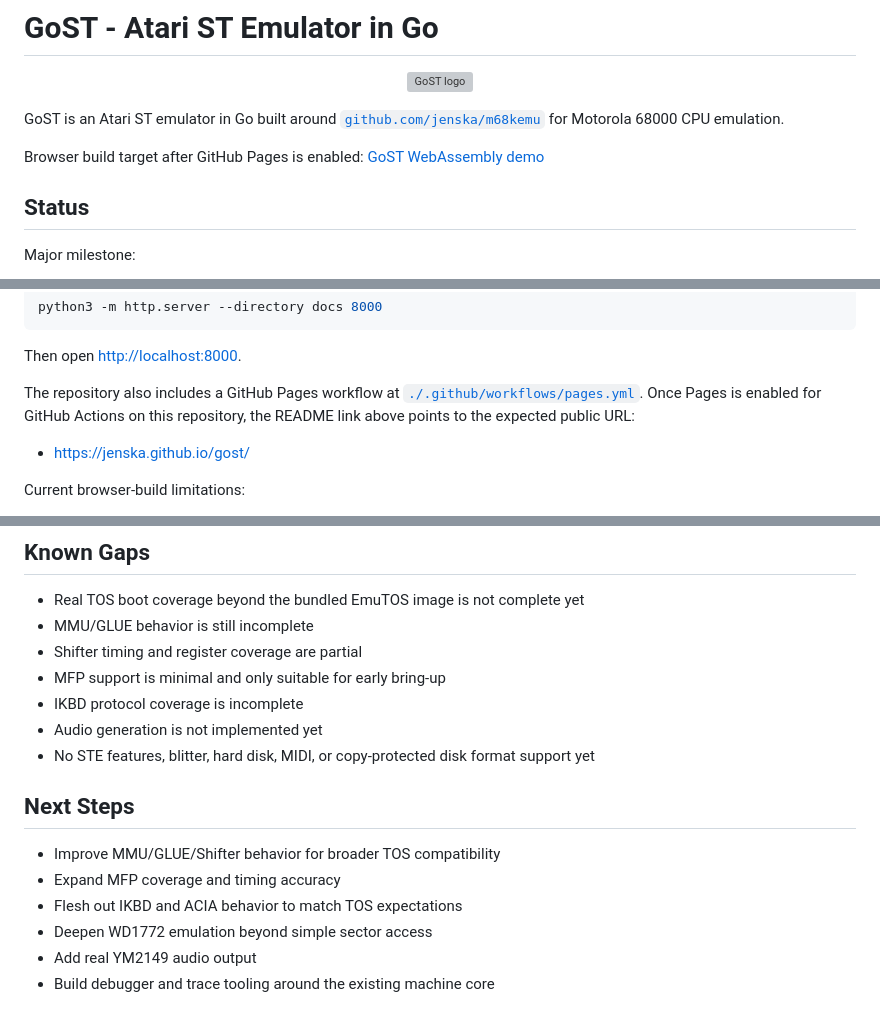
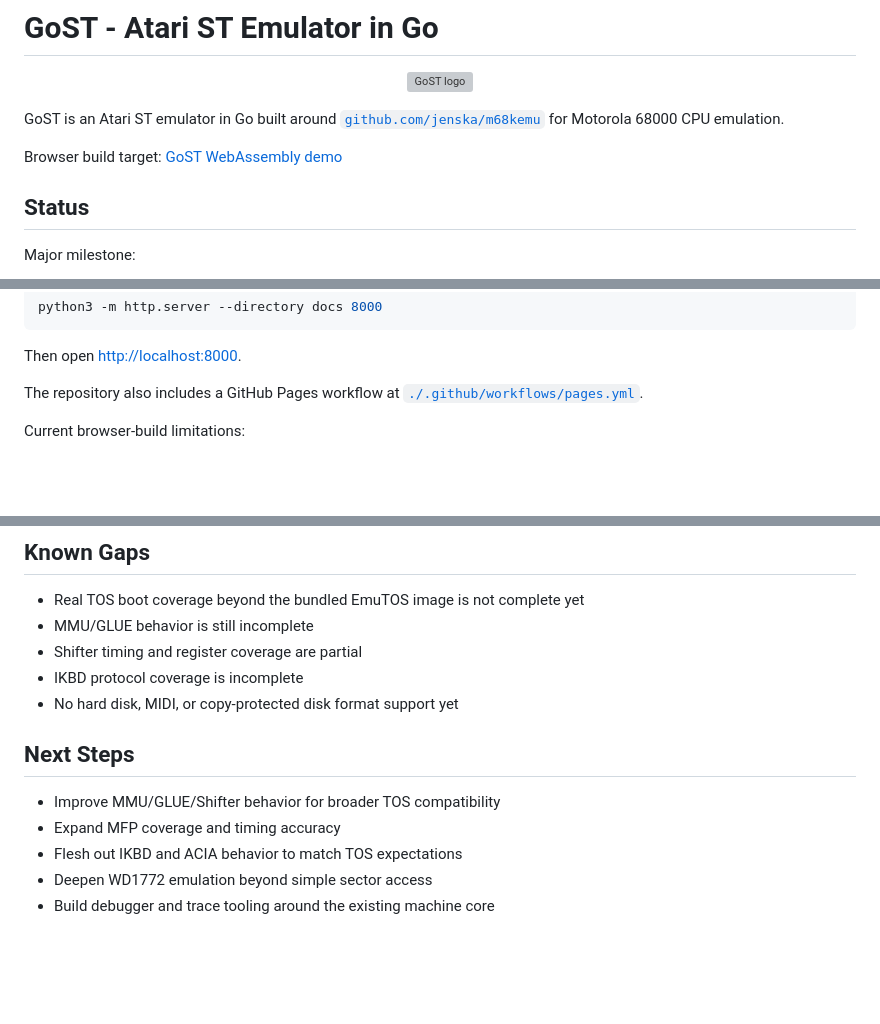
Before and after one commit to jenska/gost, a Markdown page: README.md, 3 parts joined by grey strips. Rendered like a GitHub page; blank space fills up the shorter version; grey boxes are pictures that could not be loaded.

Commit message:
README.md aktualisieren

```diff
--- a/README.md
+++ b/README.md
@@ -6,7 +6,7 @@
 
 GoST is an Atari ST emulator in Go built around [`github.com/jenska/m68kemu`](https://github.com/jenska/m68kemu) for Motorola 68000 CPU emulation.
 
-Browser build target after GitHub Pages is enabled: [GoST WebAssembly demo](https://jenska.github.io/gost/)
+Browser build target: [GoST WebAssembly demo](https://jenska.github.io/gost/)
 
 ## Status
 
@@ -162,9 +162,7 @@ python3 -m http.server --directory docs 8000
 
 Then open [http://localhost:8000](http://localhost:8000).
 
-The repository also includes a GitHub Pages workflow at [`./.github/workflows/pages.yml`](./.github/workflows/pages.yml). Once Pages is enabled for GitHub Actions on this repository, the README link above points to the expected public URL:
-
-- [https://jenska.github.io/gost/](https://jenska.github.io/gost/)
+The repository also includes a GitHub Pages workflow at [`./.github/workflows/pages.yml`](./.github/workflows/pages.yml).
 
 Current browser-build limitations:
 
@@ -261,10 +259,8 @@ This preserves deterministic emulation while creating room for asynchronous fram
 - Real TOS boot coverage beyond the bundled EmuTOS image is not complete yet
 - MMU/GLUE behavior is still incomplete
 - Shifter timing and register coverage are partial
-- MFP support is minimal and only suitable for early bring-up
 - IKBD protocol coverage is incomplete
-- Audio generation is not implemented yet
-- No STE features, blitter, hard disk, MIDI, or copy-protected disk format support yet
+- No hard disk, MIDI, or copy-protected disk format support yet
 
 ## Next Steps
 
@@ -272,5 +268,4 @@ This preserves deterministic emulation while creating room for asynchronous fram
 - Expand MFP coverage and timing accuracy
 - Flesh out IKBD and ACIA behavior to match TOS expectations
 - Deepen WD1772 emulation beyond simple sector access
-- Add real YM2149 audio output
 - Build debugger and trace tooling around the existing machine core
```
